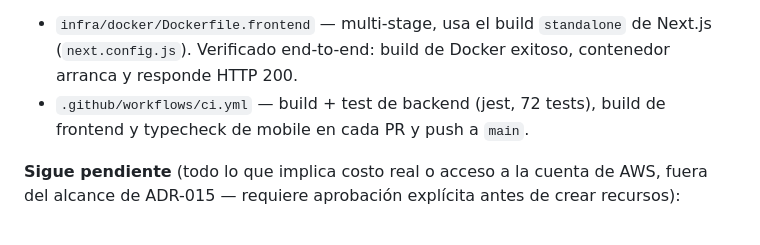
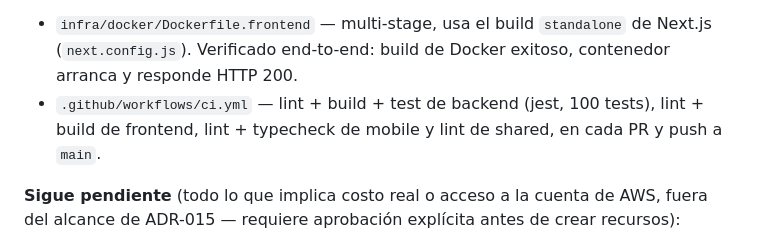
Before and after one commit to lunamarie11/obraya, a Markdown page: docs/checklist-deploy-produccion.md, the part around the change. GitHub-like rendering.

```diff
--- a/docs/checklist-deploy-produccion.md
+++ b/docs/checklist-deploy-produccion.md
@@ -99,8 +99,9 @@ CI/CD. Ya construido y verificado:
 - `infra/docker/Dockerfile.frontend` — multi-stage, usa el build
   `standalone` de Next.js (`next.config.js`). Verificado end-to-end: build
   de Docker exitoso, contenedor arranca y responde HTTP 200.
-- `.github/workflows/ci.yml` — build + test de backend (jest, 72 tests),
-  build de frontend y typecheck de mobile en cada PR y push a `main`.
+- `.github/workflows/ci.yml` — lint + build + test de backend (jest, 100
+  tests), lint + build de frontend, lint + typecheck de mobile y lint de
+  shared, en cada PR y push a `main`.
 
 **Sigue pendiente** (todo lo que implica costo real o acceso a la cuenta de
 AWS, fuera del alcance de ADR-015 — requiere aprobación explícita antes de
```
Also changed, not shown: docs/roadmap-estado-actual.md (+6 -6 lines).
